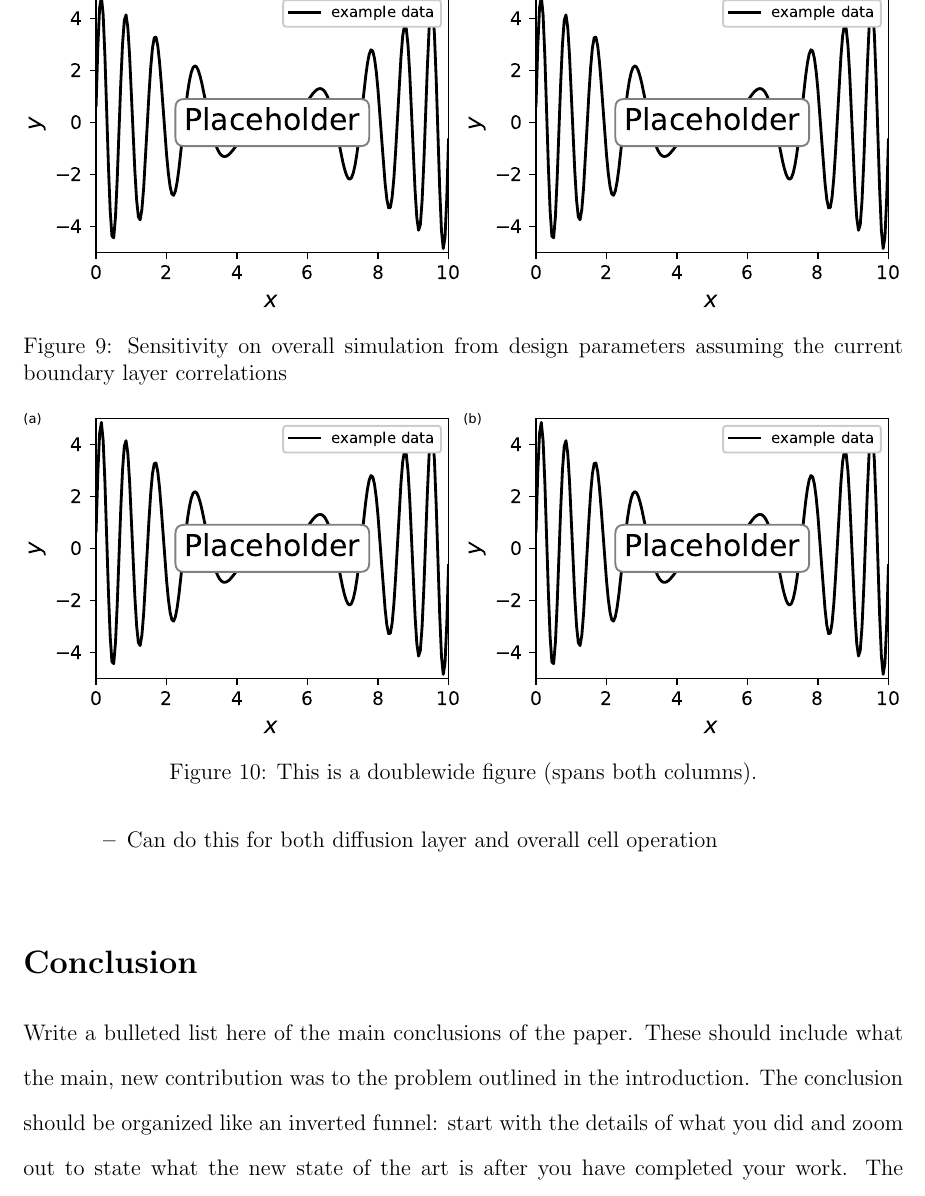
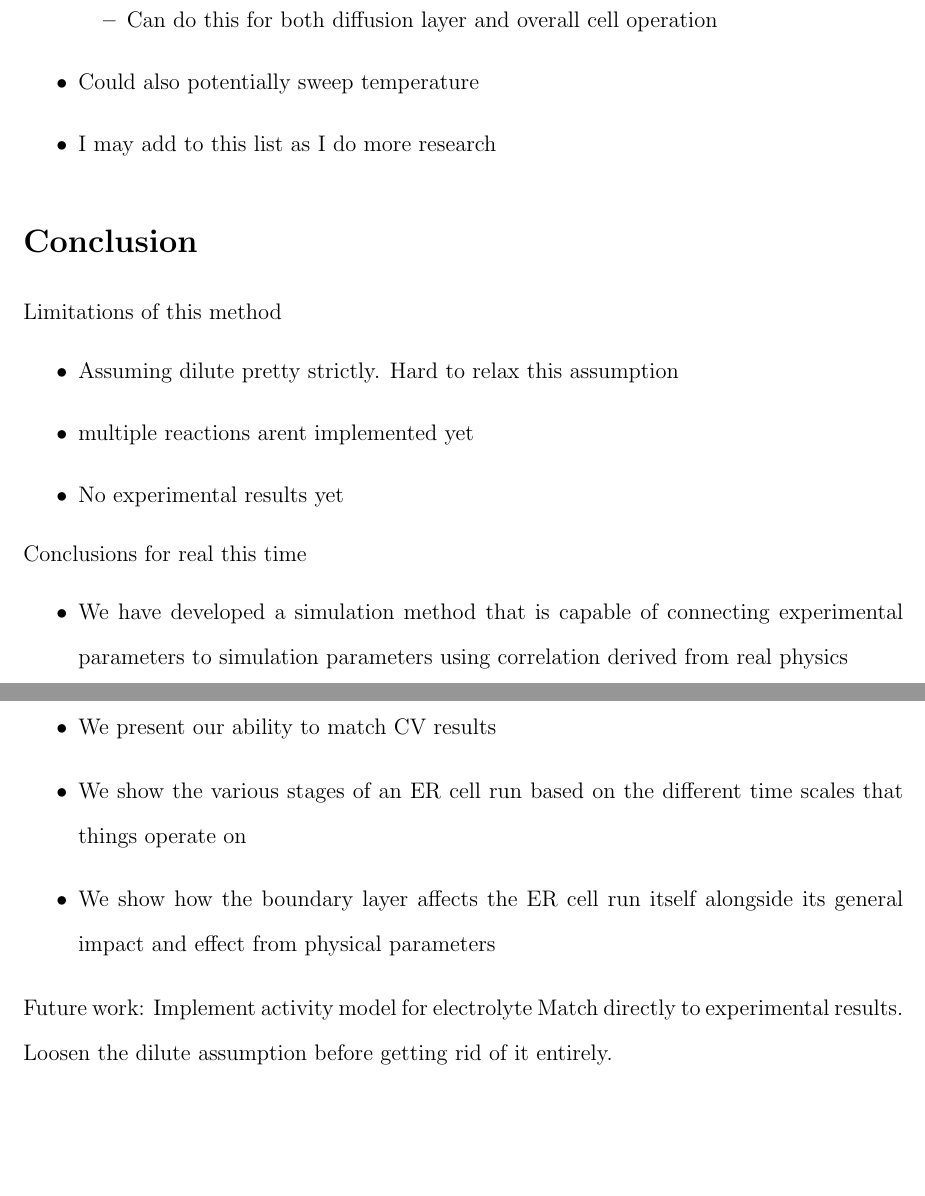
Before and after one commit to EliasWorthing/ERcell_2025, a LaTeX paper (manuscript/manuscript.tex): part of page 10 of 12 before the commit and two parts of pages 10 and 11 of 12 after it, the two joined at a grey line, cut at the place of the change, the shorter picture padded with empty space. Compiled offline with pdfLaTeX.

Commit message:
Minor structural edits to the outline

```diff
--- a/manuscript/manuscript.tex
+++ b/manuscript/manuscript.tex
@@ -228,29 +237,32 @@ It kind of depends on how easy it is to present the concept with a figure.
   \begin{itemize}
     \item Can do this for both diffusion layer and overall cell operation
   \end{itemize}
+  \item Could also potentially sweep temperature
+  \item I may add to this list as I do more research
 \end{itemize}
-\begin{figure*}[tbp]
-  \includegraphics[width=6.5in]{fig-doublewide}
-  \caption{Sensitivity on overall simulation from design parameters assuming the current boundary layer correlations}
-  \label{fig-doublewide}
-\end{figure*}
-
-
-
-\begin{figure*}[tbp]
-  \includegraphics[width=6.5in]{fig-doublewide}
-  \caption{This is a doublewide figure (spans both columns).}
-  \label{fig-doublewide}
-\end{figure*}
 
 % }}}
 
 \section{Conclusion}
 % {{{
-Write a bulleted list here of the main conclusions of the paper.
-These should include what the main, new contribution was to the problem outlined in the introduction.
-The conclusion should be organized like an inverted funnel: start with the details of what you did and zoom out to state what the new state of the art is after you have completed your work.
-The conclusion often terminates by stating what good ideas you have for future work.
+Limitations of this method
+\begin{itemize}
+  \item Assuming dilute pretty strictly. Hard to relax this assumption
+  \item multiple reactions arent implemented yet
+  \item No experimental results yet
+\end{itemize}
+Conclusions for real this time
+\begin{itemize}
+  \item We have developed a simulation method that is capable of connecting experimental parameters to simulation parameters using correlation derived from real physics
+  \item The simulation presents the importance of the diffusion layer thickness
+  \item We present our ability to match CV results
+  \item We show the various stages of an ER cell run based on the different time scales that things operate on
+  \item We show how the boundary layer affects the ER cell run itself alongside its general impact and effect from physical parameters
+\end{itemize}
+Future work:
+Implement activity model for electrolyte
+Match directly to experimental results.
+Loosen the dilute assumption before getting rid of it entirely.
 % }}}
 
 \begin{acknowledgement}
```
Also changed, not shown: manuscript/manuscript.pdf, manuscript/manuscript.tex (31 more changed lines).
